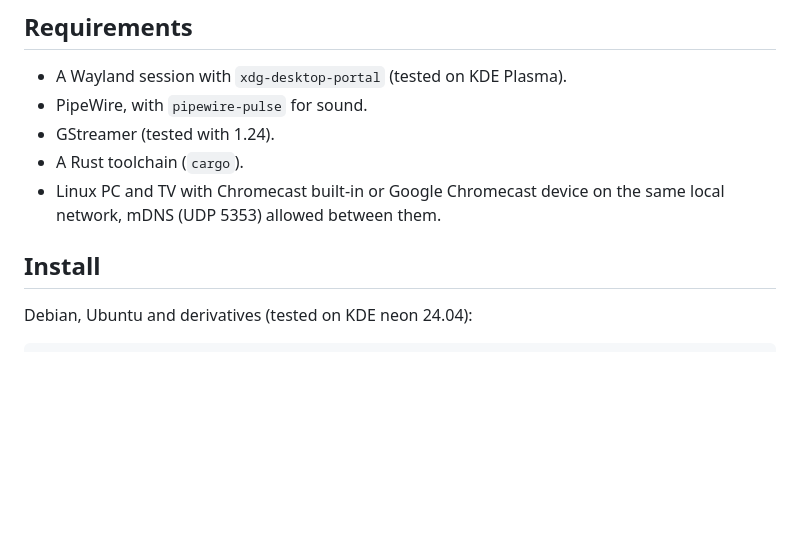
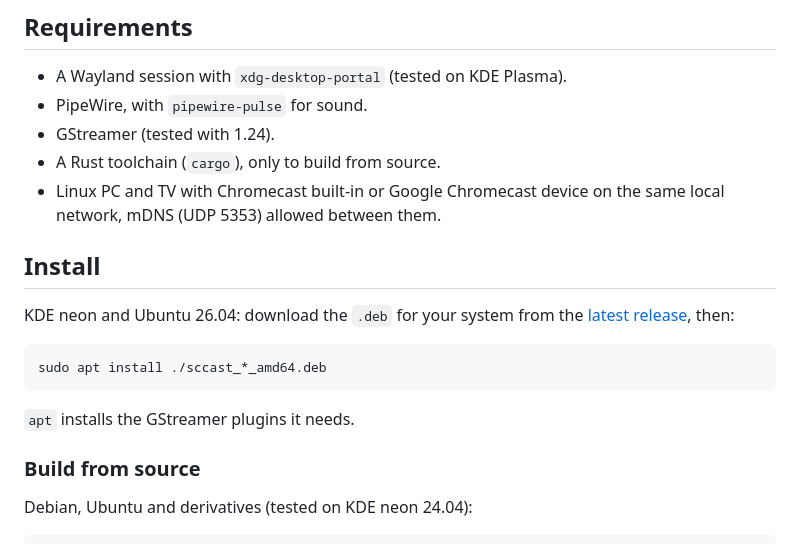
Before and after one commit to obook/sccast, a Markdown page: README.md, the part around the change. Rendered like a GitHub page; blank space fills up the shorter version.

Commit message:
docs: Point the install section to the release packages

````diff
--- a/README.md
+++ b/README.md
@@ -13,11 +13,22 @@ Google's receiver.
 - A Wayland session with `xdg-desktop-portal` (tested on KDE Plasma).
 - PipeWire, with `pipewire-pulse` for sound.
 - GStreamer (tested with 1.24).
-- A Rust toolchain (`cargo`).
+- A Rust toolchain (`cargo`), only to build from source.
 - Linux PC and TV with Chromecast built-in or Google Chromecast device on the same local network, mDNS (UDP 5353) allowed between
   them.
 
 ## Install
+
+KDE neon and Ubuntu 26.04: download the `.deb` for your system from the
+[latest release](https://github.com/obook/sccast/releases/latest), then:
+
+```sh
+sudo apt install ./sccast_*_amd64.deb
+```
+
+`apt` installs the GStreamer plugins it needs.
+
+### Build from source
 
 Debian, Ubuntu and derivatives (tested on KDE neon 24.04):
 
````
